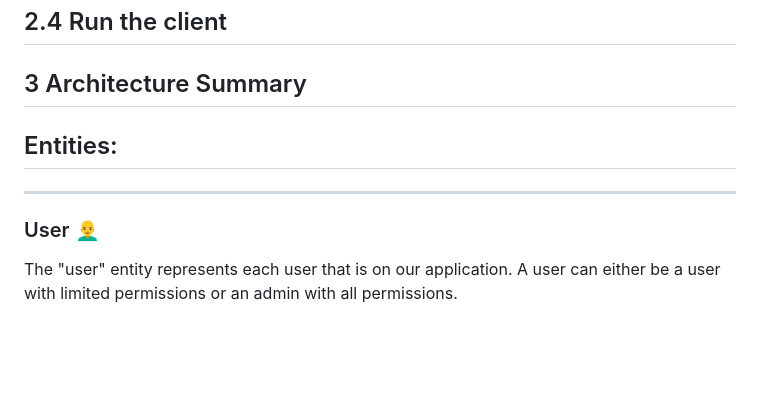
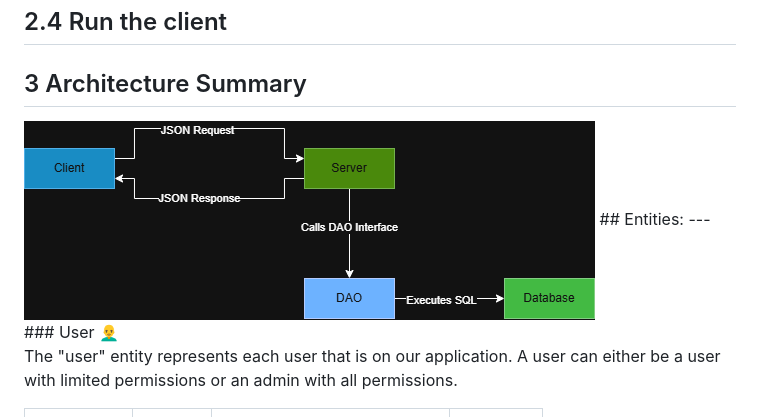
Before and after one commit to conormurphyy/2025-26-L8-OOP-GCA2-13, a Markdown page: README.md, the part around the change. Drawn GitHub-style; blank space fills up the shorter version.

```diff
--- a/README.md
+++ b/README.md
@@ -44,7 +44,7 @@ Maven/Gradle
 ## 2.4 Run the client
 
 ## 3 Architecture Summary
-
+<img src="Diagram.drawio.png">
 ## Entities:
 ---
 ### User 👨‍🦲
```
